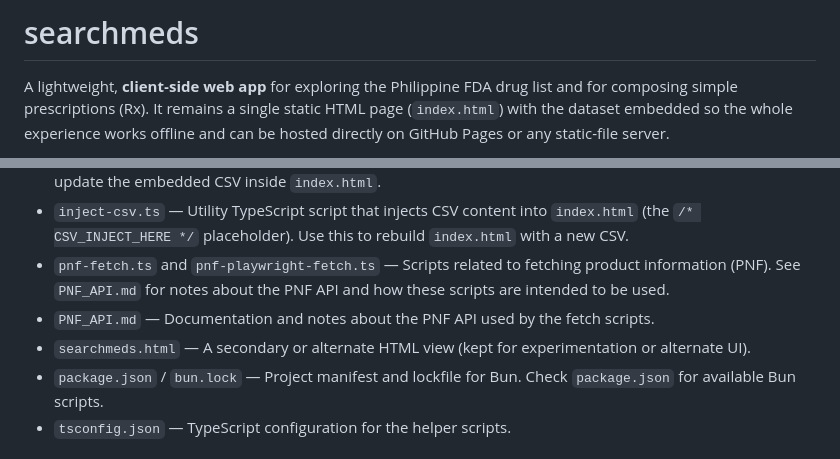
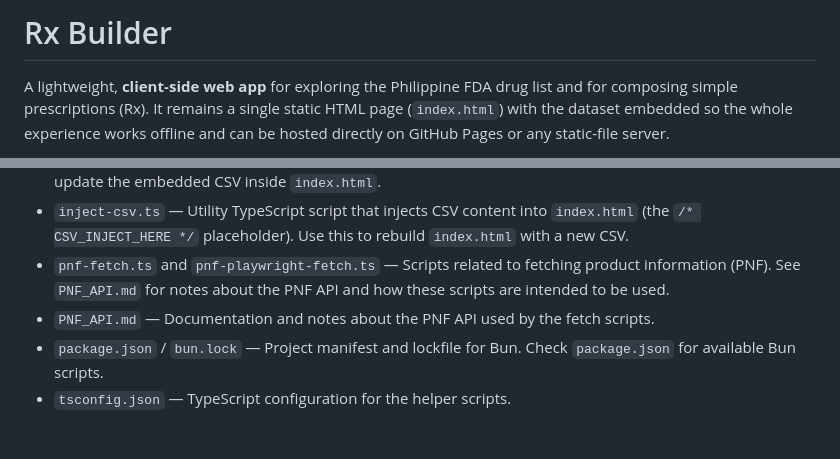
Before and after one commit to niccoreyes/searchmedsfda, a Markdown page: README.md, 2 parts joined by grey strips. Rendered like a GitHub page.

Commit message:
feat: rename project to Rx Builder and remove searchmeds.html
- Update README.md title from "searchmeds" to "Rx Builder"
- Remove reference to searchmeds.html file in project documentation
- Maintain all other project functionality and descriptions

```diff
--- a/README.md
+++ b/README.md
@@ -1,4 +1,4 @@
-# searchmeds
+# Rx Builder
 
 A lightweight, **client‑side web app** for exploring the Philippine FDA drug list and for composing simple prescriptions (Rx). It remains a single static HTML page (`index.html`) with the dataset embedded so the whole experience works offline and can be hosted directly on GitHub Pages or any static-file server.
 
@@ -35,7 +35,6 @@ If you want to update the CSV that powers the page, replace the CSV content insi
 - `inject-csv.ts` — Utility TypeScript script that injects CSV content into `index.html` (the `/* CSV_INJECT_HERE */` placeholder). Use this to rebuild `index.html` with a new CSV.
 - `pnf-fetch.ts` and `pnf-playwright-fetch.ts` — Scripts related to fetching product information (PNF). See `PNF_API.md` for notes about the PNF API and how these scripts are intended to be used.
 - `PNF_API.md` — Documentation and notes about the PNF API used by the fetch scripts.
-- `searchmeds.html` — A secondary or alternate HTML view (kept for experimentation or alternate UI).
 - `package.json` / `bun.lock` — Project manifest and lockfile for Bun. Check `package.json` for available Bun scripts.
 - `tsconfig.json` — TypeScript configuration for the helper scripts.
 
```
